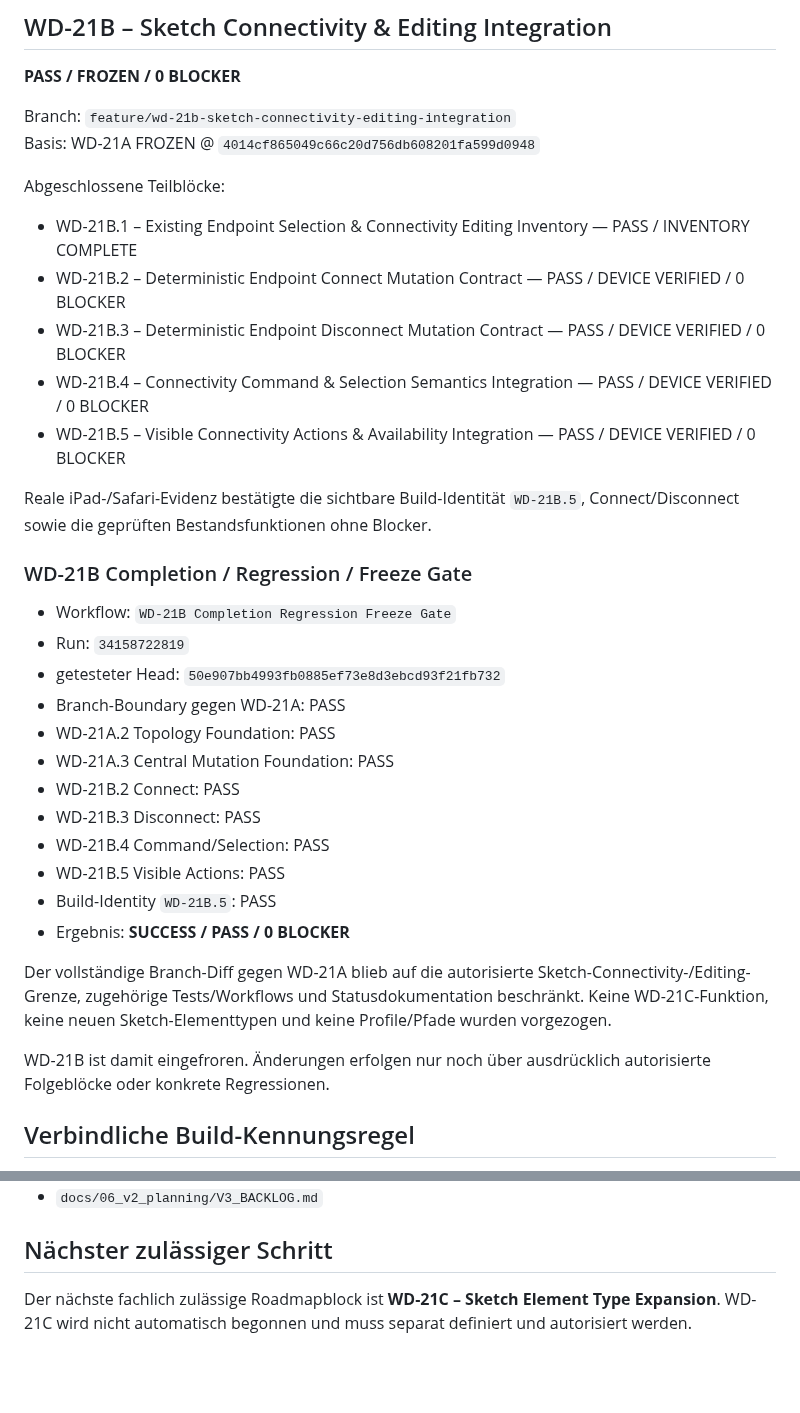
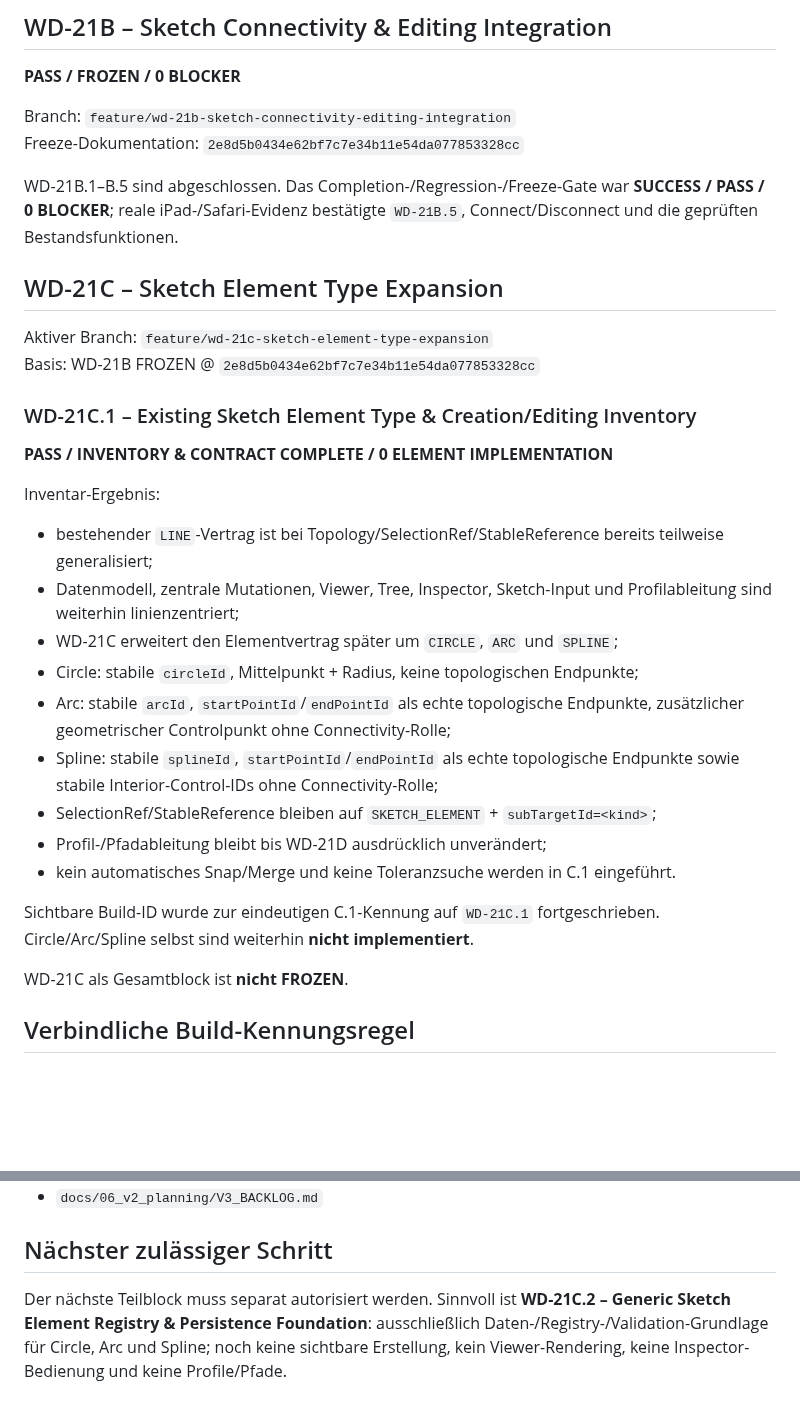
Before and after one commit to DrHoschi/CM3D, a Markdown page: docs/00_project/PROJECT_STATUS.md, 2 parts joined by grey strips. Rendered like a GitHub page; blank space fills up the shorter version.

Commit message:
WD-21C.1: synchronize inventory project status

```diff
--- a/docs/00_project/PROJECT_STATUS.md
+++ b/docs/00_project/PROJECT_STATUS.md
@@ -46,36 +46,34 @@ Freeze-Dokumentation: `4014cf865049c66c20d756db608201fa599d0948`
 **PASS / FROZEN / 0 BLOCKER**
 
 Branch: `feature/wd-21b-sketch-connectivity-editing-integration`
-Basis: WD-21A FROZEN @ `4014cf865049c66c20d756db608201fa599d0948`
+Freeze-Dokumentation: `2e8d5b0434e62bf7c7e34b11e54da077853328cc`
 
-Abgeschlossene Teilblöcke:
+WD-21B.1–B.5 sind abgeschlossen. Das Completion-/Regression-/Freeze-Gate war **SUCCESS / PASS / 0 BLOCKER**; reale iPad-/Safari-Evidenz bestätigte `WD-21B.5`, Connect/Disconnect und die geprüften Bestandsfunktionen.
 
-- WD-21B.1 – Existing Endpoint Selection & Connectivity Editing Inventory — PASS / INVENTORY COMPLETE
-- WD-21B.2 – Deterministic Endpoint Connect Mutation Contract — PASS / DEVICE VERIFIED / 0 BLOCKER
-- WD-21B.3 – Deterministic Endpoint Disconnect Mutation Contract — PASS / DEVICE VERIFIED / 0 BLOCKER
-- WD-21B.4 – Connectivity Command & Selection Semantics Integration — PASS / DEVICE VERIFIED / 0 BLOCKER
-- WD-21B.5 – Visible Connectivity Actions & Availability Integration — PASS / DEVICE VERIFIED / 0 BLOCKER
+## WD-21C – Sketch Element Type Expansion
 
-Reale iPad-/Safari-Evidenz bestätigte die sichtbare Build-Identität `WD-21B.5`, Connect/Disconnect sowie die geprüften Bestandsfunktionen ohne Blocker.
+Aktiver Branch: `feature/wd-21c-sketch-element-type-expansion`
+Basis: WD-21B FROZEN @ `2e8d5b0434e62bf7c7e34b11e54da077853328cc`
 
-### WD-21B Completion / Regression / Freeze Gate
+### WD-21C.1 – Existing Sketch Element Type & Creation/Editing Inventory
 
-- Workflow: `WD-21B Completion Regression Freeze Gate`
-- Run: `34158722819`
-- getesteter Head: `50e907bb4993fb0885ef73e8d3ebcd93f21fb732`
-- Branch-Boundary gegen WD-21A: PASS
-- WD-21A.2 Topology Foundation: PASS
-- WD-21A.3 Central Mutation Foundation: PASS
-- WD-21B.2 Connect: PASS
-- WD-21B.3 Disconnect: PASS
-- WD-21B.4 Command/Selection: PASS
-- WD-21B.5 Visible Actions: PASS
-- Build-Identity `WD-21B.5`: PASS
-- Ergebnis: **SUCCESS / PASS / 0 BLOCKER**
+**PASS / INVENTORY & CONTRACT COMPLETE / 0 ELEMENT IMPLEMENTATION**
 
-Der vollständige Branch-Diff gegen WD-21A blieb auf die autorisierte Sketch-Connectivity-/Editing-Grenze, zugehörige Tests/Workflows und Statusdokumentation beschränkt. Keine WD-21C-Funktion, keine neuen Sketch-Elementtypen und keine Profile/Pfade wurden vorgezogen.
+Inventar-Ergebnis:
 
-WD-21B ist damit eingefroren. Änderungen erfolgen nur noch über ausdrücklich autorisierte Folgeblöcke oder konkrete Regressionen.
+- bestehender `LINE`-Vertrag ist bei Topology/SelectionRef/StableReference bereits teilweise generalisiert;
+- Datenmodell, zentrale Mutationen, Viewer, Tree, Inspector, Sketch-Input und Profilableitung sind weiterhin linienzentriert;
+- WD-21C erweitert den Elementvertrag später um `CIRCLE`, `ARC` und `SPLINE`;
+- Circle: stabile `circleId`, Mittelpunkt + Radius, keine topologischen Endpunkte;
+- Arc: stabile `arcId`, `startPointId`/`endPointId` als echte topologische Endpunkte, zusätzlicher geometrischer Controlpunkt ohne Connectivity-Rolle;
+- Spline: stabile `splineId`, `startPointId`/`endPointId` als echte topologische Endpunkte sowie stabile Interior-Control-IDs ohne Connectivity-Rolle;
+- SelectionRef/StableReference bleiben auf `SKETCH_ELEMENT` + `subTargetId=<kind>`;
+- Profil-/Pfadableitung bleibt bis WD-21D ausdrücklich unverändert;
+- kein automatisches Snap/Merge und keine Toleranzsuche werden in C.1 eingeführt.
+
+Sichtbare Build-ID wurde zur eindeutigen C.1-Kennung auf `WD-21C.1` fortgeschrieben. Circle/Arc/Spline selbst sind weiterhin **nicht implementiert**.
+
+WD-21C als Gesamtblock ist **nicht FROZEN**.
 
 ## Verbindliche Build-Kennungsregel
 
@@ -91,4 +89,4 @@ Bei jedem WD-Teilschritt müssen autoritative Build-ID, `document.title`, sichtb
 
 ## Nächster zulässiger Schritt
 
-Der nächste fachlich zulässige Roadmapblock ist **WD-21C – Sketch Element Type Expansion**. WD-21C wird nicht automatisch begonnen und muss separat definiert und autorisiert werden.
+Der nächste Teilblock muss separat autorisiert werden. Sinnvoll ist **WD-21C.2 – Generic Sketch Element Registry & Persistence Foundation**: ausschließlich Daten-/Registry-/Validation-Grundlage für Circle, Arc und Spline; noch keine sichtbare Erstellung, kein Viewer-Rendering, keine Inspector-Bedienung und keine Profile/Pfade.
```
